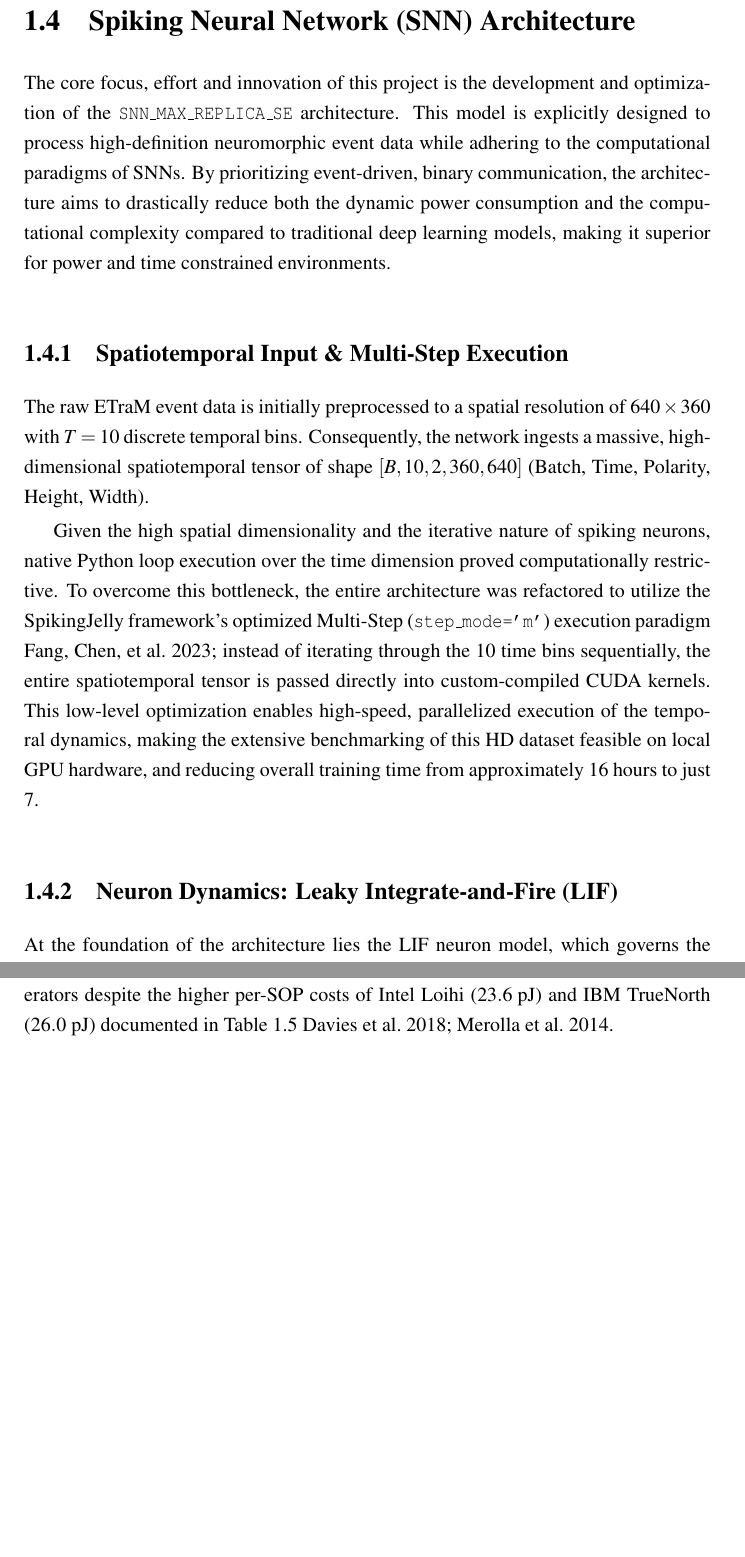
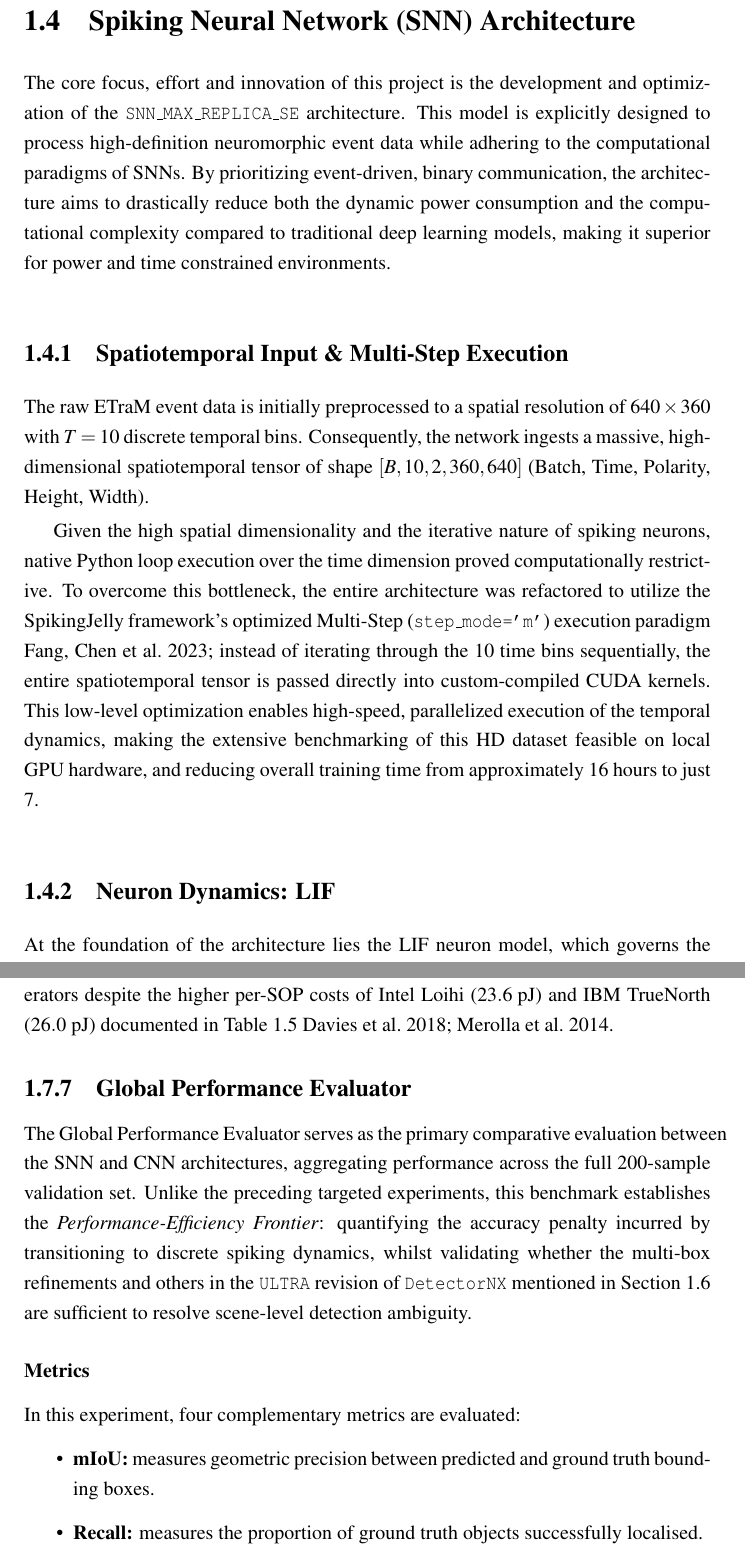
Before and after one commit to VP1606/DNX_Report, a LaTeX thesis (report/report.tex, which reads report/chapter_3/3_4_snn_architecture.tex, report/chapter_3/3_7_sections/global_evaluator.tex): two parts of pages 26 and 50 of 53, joined at a grey line, cut so that both start at the same text, the shorter picture padded with empty space. Compiled offline with pdfLaTeX; a LaTeX package or settings file that is missing is left out.

Commit message:
Pending Latex fix.

```diff
--- a/report/chapter_3/3_4_snn_architecture.tex
+++ b/report/chapter_3/3_4_snn_architecture.tex
@@ -7,7 +7,7 @@ By prioritizing event-driven, binary communication, the architecture aims to dra
 
 \subsection{Spatiotemporal Input \& Multi-Step Execution}
 \label{subsec:snn_input}
-The raw ETraM event data is initially preprocessed to a spatial resolution of $640 \times 360$ with $T=10$ discrete temporal bins.
+The raw \gls{etram} event data is initially preprocessed to a spatial resolution of $640 \times 360$ with $T=10$ discrete temporal bins.
 Consequently, the network ingests a massive, high-dimensional spatiotemporal tensor of shape $[B, 10, 2, 360, 640]$ (Batch, Time, Polarity, Height, Width).
 
 Given the high spatial dimensionality and the iterative nature of spiking neurons, native Python loop execution over the time dimension proved computationally restrictive.
@@ -15,7 +15,7 @@ To overcome this bottleneck, the entire architecture was refactored to utilize t
 instead of iterating through the 10 time bins sequentially, the entire spatiotemporal tensor is passed directly into custom-compiled CUDA kernels.
 This low-level optimization enables high-speed, parallelized execution of the temporal dynamics, making the extensive benchmarking of this HD dataset feasible on local GPU hardware, and reducing overall training time from approximately 16 hours to just 7.
 
-\subsection{Neuron Dynamics: Leaky Integrate-and-Fire (LIF)}
+\subsection{Neuron Dynamics: \gls{lif}}
 \label{subsec:snn_lif}
 At the foundation of the architecture lies the \gls{lif} neuron model, which governs the temporal dynamics and binary spike generation of the network.
 Unlike traditional \glspl{ann} that utilize continuous activation functions such as \acrshort{relu}, the \gls{lif} node maintains an internal state: the membrane potential $V[t]$, which updates iteratively across discrete time steps $t \in [1, T]$.
--- /dev/null
+++ b/report/chapter_3/3_7_sections/global_evaluator.tex
@@ -0,0 +1,57 @@
+\subsection{Global Performance Evaluator}
+\label{subsec:global_evaluator}
+
+The Global Performance Evaluator serves as the primary comparative evaluation between the \gls{snn} and \gls{cnn} architectures,
+aggregating performance across the full 200-sample validation set.
+Unlike the preceding targeted experiments, this benchmark establishes the \textit{Performance-Efficiency Frontier}:
+quantifying the accuracy penalty incurred by transitioning to discrete spiking dynamics, whilst validating whether the multi-box refinements and others in the \texttt{ULTRA} revision of \texttt{DetectorNX}
+mentioned in Section \ref{sec:architectural_evolution} are sufficient to resolve scene-level detection ambiguity.
+
+\subsubsection{Metrics}
+
+In this experiment, four complementary metrics are evaluated:
+
+\begin{itemize}
+    \item \textbf{\gls{miou}:} measures geometric precision between predicted and ground truth bounding boxes.
+
+    % \item \textbf{Recall:} measures the proportion of ground truth objects successfully localised
+    % at confidence threshold $\tau = 0.5$, penalising architectures that fail to respond to
+    % sparse event regions %\cite{gallego2020event}.%
+
+    \item \textbf{Recall:}
+    measures the proportion of ground truth objects successfully localised.
+
+\end{itemize}
+
+% \textbf{Recall} measures the proportion of ground truth objects successfully localised
+% at confidence threshold $\tau = 0.5$, penalising architectures that fail to respond to
+% sparse event regions \parencite{gallego2020event}. \textbf{Average Detections per Frame
+% (ADP)} quantifies detector selectivity relative to the ground truth mean of 2.02 objects
+% per frame; significant positive deviation indicates spurious ``ghost'' detections arising
+% from background noise misclassification. \textbf{Mean Prediction Confidence} captures
+% network self-certainty by averaging sigmoid-activated confidence scores across all
+% positive detections, probing whether spiking dynamics produce decisive or hesitant class
+% activations \parencite{eshraghian2021training}.
+
+% \subsubsection*{Hypothesis}
+
+% We hypothesise that whilst the CNN establishes the upper mIoU bound, the SNN will
+% achieve \textit{detection parity} in recall and ADP, yielding an average detection
+% count consistent with the ground truth distribution. This would demonstrate that
+% spiking temporal dynamics are sufficient for objectness discrimination without
+% continuous-valued feature maps \parencite{roy2019towards,
+% cordone2022objectdetectionspikingneural}. A measurable confidence gap is also
+% anticipated: the SNN's binary spike outputs are expected to produce lower but temporally
+% stable confidence distributions across the $T = 10$ timestep window, consistent with
+% prior observations that surrogate-trained networks distribute representational energy
+% across timesteps rather than single forward passes \parencite{fang2022resnet_sew}.
+
+% \subsubsection*{Significance}
+
+% This experiment provides three contributions. It delivers the \textit{parity proof},
+% framing the accuracy-efficiency tradeoff quantitatively. It offers \textit{logical
+% validation} that the Phase 1 ambiguity problem has been resolved through the
+% architectural refinements described in Section~\ref{sec:architectural_evolution}.
+% Finally, evaluation across the full validation set ensures statistical robustness,
+% confirming that results are representative of the broader ETraM environment rather
+% than artefacts of favourable individual frames.
--- a/report/report.tex
+++ b/report/report.tex
@@ -1,6 +1,10 @@
+\pdfminorversion=7
 \documentclass[12pt,BSc,wordcount,twoside,anon]{muthesis}
 % The regulations say that 12pt should be used
 % Change the MSc option to MPhil, MRes or PhD if appropriate
+
+\usepackage[british]{babel}
+\usepackage{csquotes}
 
 \usepackage{verbatim}
 \usepackage{graphicx}
```
Also changed, not shown: report/chapter_3/3_6_architectural_evolution.tex (+1 -1 lines), report/chapter_3/3_7_experimental_setup.tex (+1 -0 lines), report/report.pdf, report/chapter_3/3_4_snn_architecture.tex (6 more changed lines), report/report.tex (2 more changed lines), 13 other files.
